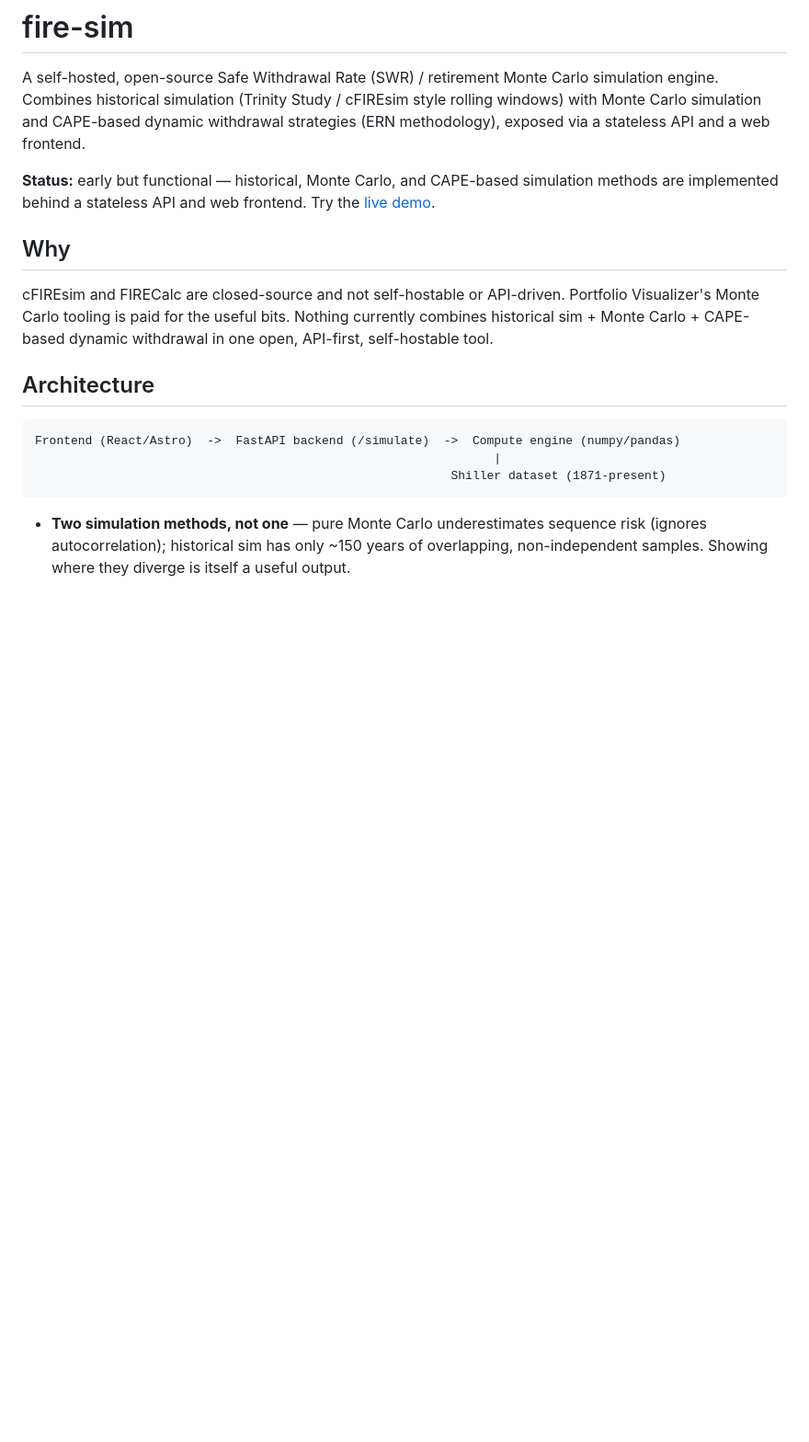
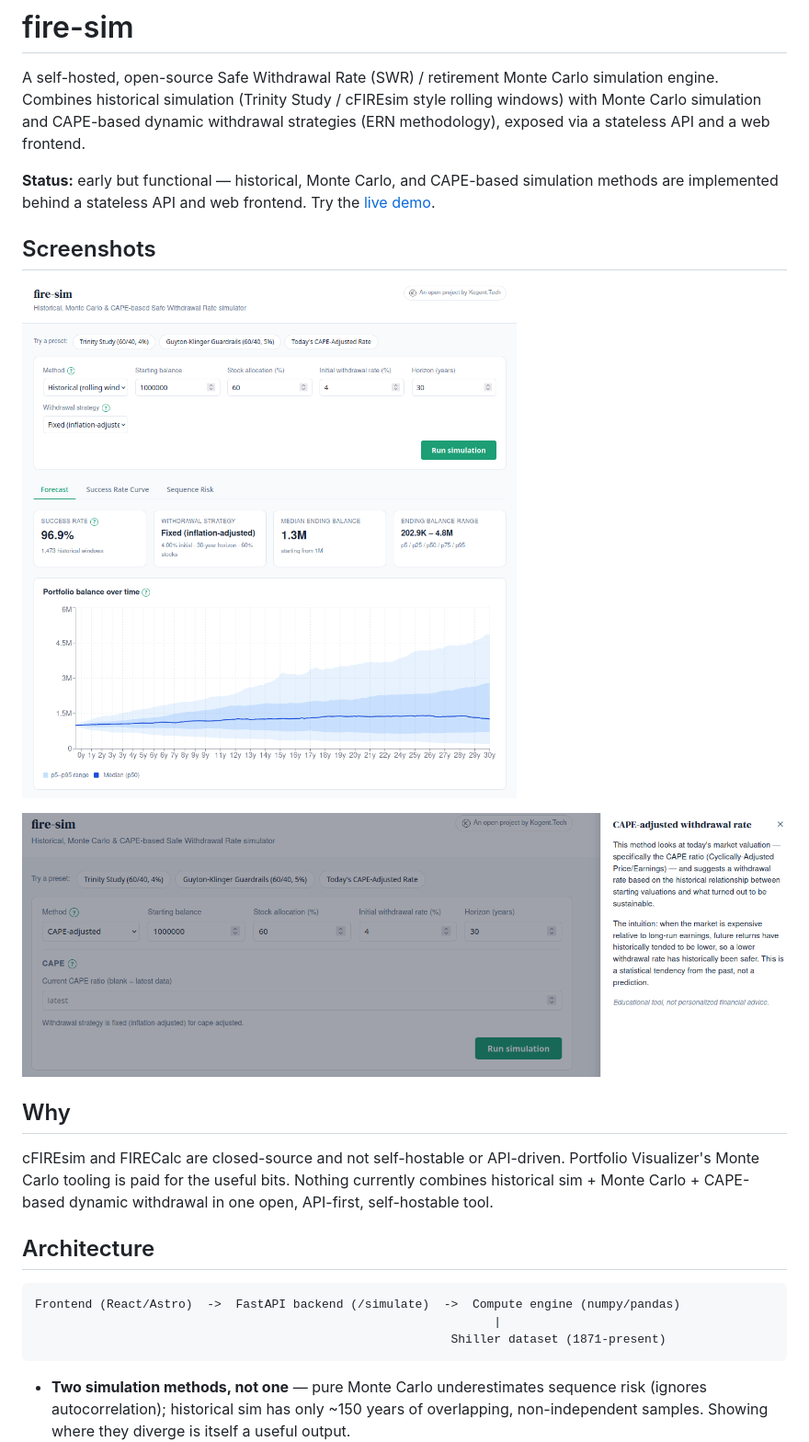
Before and after one commit to kogent-tech/fire-sim, a Markdown page: README.md, the part around the change. Shown: that part at 92% size. Drawn GitHub-style; pictures changed too: docs/screenshots/blog_infosidebar.png (added), docs/screenshots/mc_overview.png (added); blank space fills up the shorter version.

Commit message:
docs: add screenshots to README
Reuses the overview and explainer-sidebar screenshots from the launch
blog post (blog.kogent.tech/posts/how-an-infra-engineer-approaches-fire).

```diff
--- a/README.md
+++ b/README.md
@@ -9,6 +9,12 @@ and a web frontend.
 **Status:** early but functional — historical, Monte Carlo, and CAPE-based
 simulation methods are implemented behind a stateless API and web frontend.
 Try the [live demo](https://mc.kogent.tech).
+
+## Screenshots
+
+![Scenario form and results overview](docs/screenshots/mc_overview.png)
+
+![Methodology explainer sidebar](docs/screenshots/blog_infosidebar.png)
 
 ## Why
 
```
